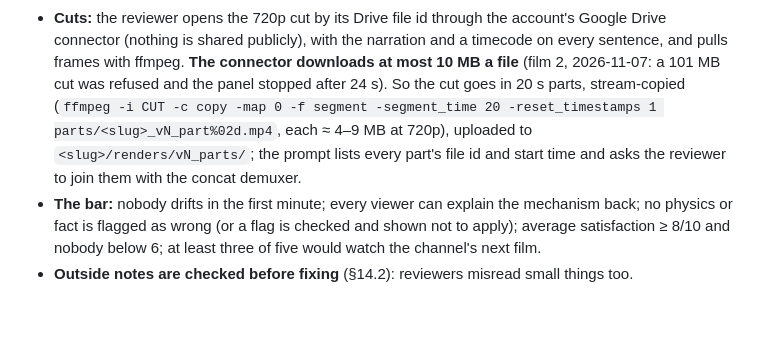
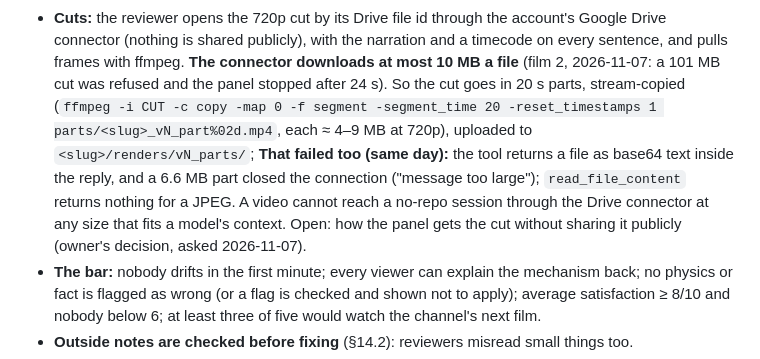
Before and after one commit to mkmk749278/The-Mechanical-Paradox, a Markdown page: docs/PLAYBOOK.md, the part around the change. Drawn GitHub-style; blank space fills up the shorter version.

```diff
--- a/docs/PLAYBOOK.md
+++ b/docs/PLAYBOOK.md
@@ -149,7 +149,10 @@ The owner uploads (outward-facing, §1). The next film's step 1 can start while
   **The connector downloads at most 10 MB a file** (film 2, 2026-11-07: a 101 MB cut was refused and the panel stopped
   after 24 s). So the cut goes in 20 s parts, stream-copied (`ffmpeg -i CUT -c copy -map 0 -f segment -segment_time 20
   -reset_timestamps 1 parts/<slug>_vN_part%02d.mp4`, each ≈ 4–9 MB at 720p), uploaded to `<slug>/renders/vN_parts/`;
-  the prompt lists every part's file id and start time and asks the reviewer to join them with the concat demuxer.
+  **That failed too (same day):** the tool returns a file as base64 text inside the reply, and a 6.6 MB part closed
+  the connection ("message too large"); `read_file_content` returns nothing for a JPEG. A video cannot reach a no-repo
+  session through the Drive connector at any size that fits a model's context. Open: how the panel gets the cut
+  without sharing it publicly (owner's decision, asked 2026-11-07).
 - **The bar:** nobody drifts in the first minute; every viewer can explain the mechanism back; no physics or fact is
   flagged as wrong (or a flag is checked and shown not to apply); average satisfaction ≥ 8/10 and nobody below 6;
   at least three of five would watch the channel's next film.
```
Also changed, not shown: films/elevator-safety/STATUS.md (+4 -6 lines).
